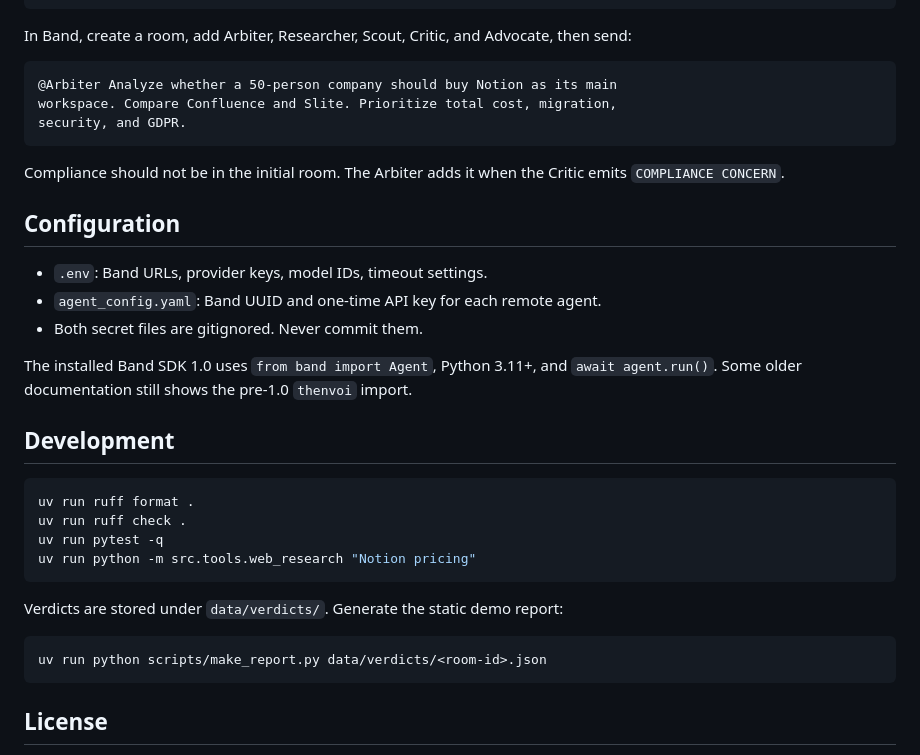
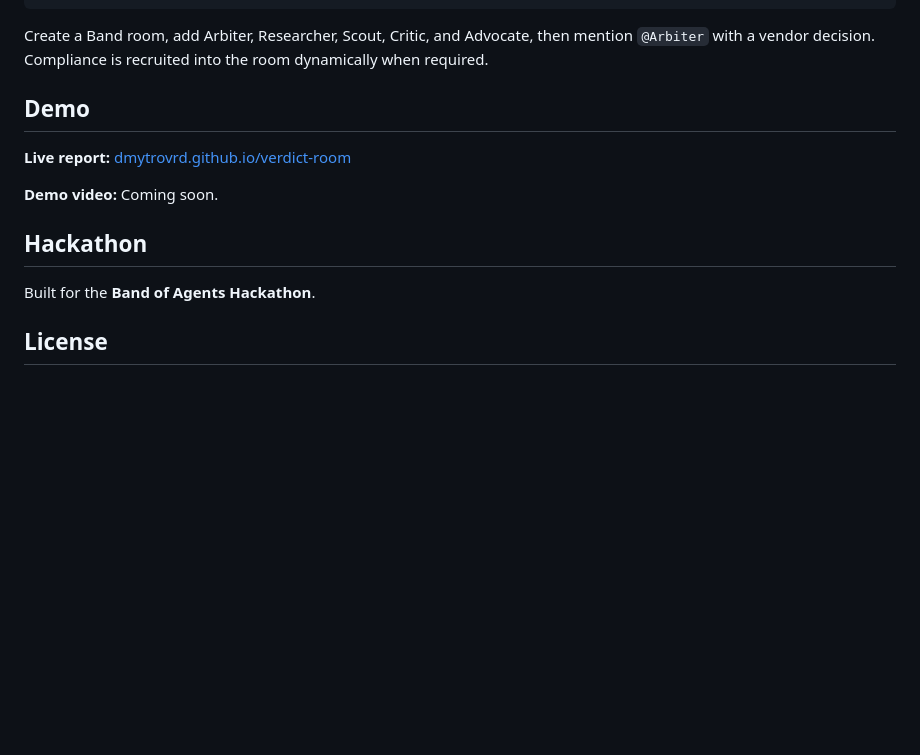
Before and after one commit to DmytroVrd/verdict-room, a Markdown page: README.md, the part around one of its changes. GitHub-like rendering; blank space fills up the shorter version.

````diff
--- a/README.md
+++ b/README.md
@@ -51,42 +78,17 @@ uv run python scripts/smoke_band.py
 uv run python -m src.run_all
 ```
 
-In Band, create a room, add Arbiter, Researcher, Scout, Critic, and Advocate,
-then send:
+Create a Band room, add Arbiter, Researcher, Scout, Critic, and Advocate, then mention `@Arbiter` with a vendor decision. Compliance is recruited into the room dynamically when required.
 
-```text
-@Arbiter Analyze whether a 50-person company should buy Notion as its main
-workspace. Compare Confluence and Slite. Prioritize total cost, migration,
-security, and GDPR.
-```
+## Demo
 
-Compliance should not be in the initial room. The Arbiter adds it when the
-Critic emits `COMPLIANCE CONCERN`.
+**Live report:** [dmytrovrd.github.io/verdict-room](https://dmytrovrd.github.io/verdict-room/)
 
-## Configuration
+**Demo video:** Coming soon.
 
-- `.env`: Band URLs, provider keys, model IDs, timeout settings.
-- `agent_config.yaml`: Band UUID and one-time API key for each remote agent.
-- Both secret files are gitignored. Never commit them.
+## Hackathon
 
-The installed Band SDK 1.0 uses `from band import Agent`, Python 3.11+, and
-`await agent.run()`. Some older documentation still shows the pre-1.0
-`thenvoi` import.
-
-## Development
-
-```powershell
-uv run ruff format .
-uv run ruff check .
-uv run pytest -q
-uv run python -m src.tools.web_research "Notion pricing"
-```
-
-Verdicts are stored under `data/verdicts/`. Generate the static demo report:
-
-```powershell
-uv run python scripts/make_report.py data/verdicts/<room-id>.json
-```
+Built for the **Band of Agents Hackathon**.
 
 ## License
 
````
Also changed, not shown: other parts of README.md (+61 -34 lines).
